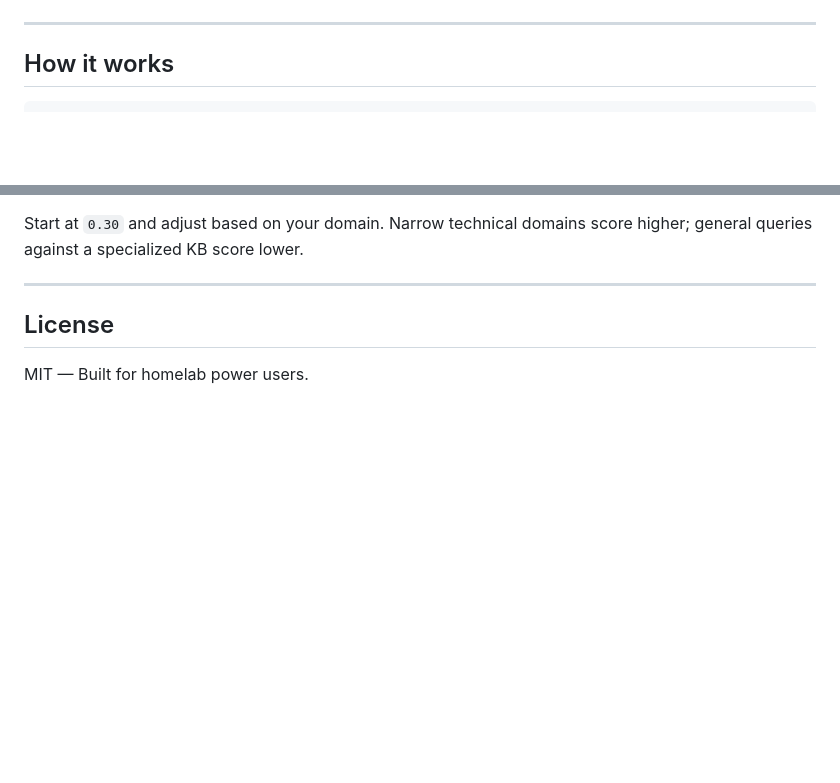
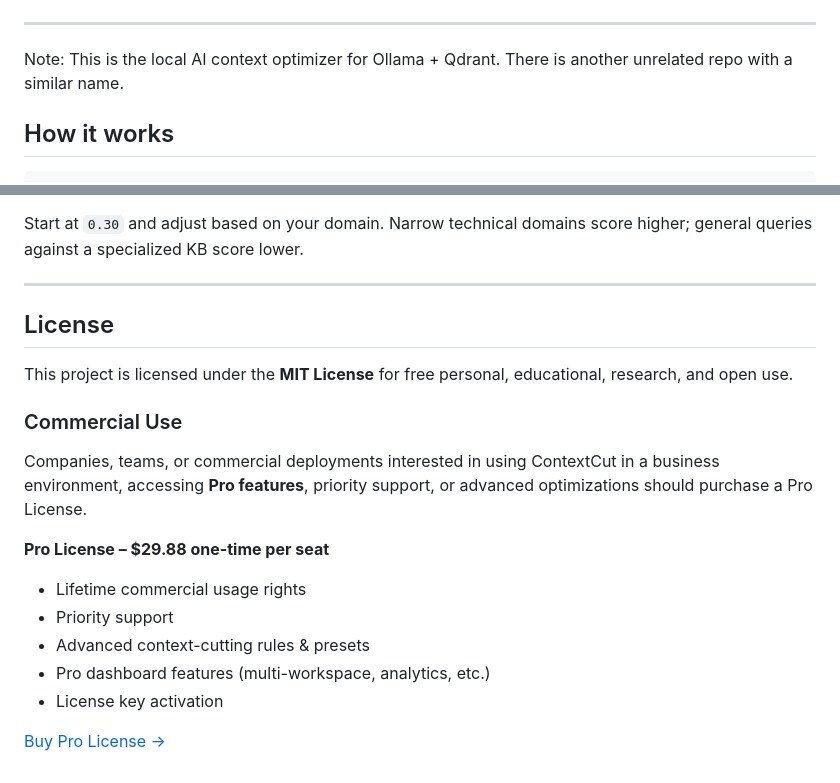
Before and after one commit to StevoKeano/ContextCut-PRO, a Markdown page: README.md, 2 parts joined by grey strips. Drawn GitHub-style; blank space fills up the shorter version.

Commit message:
Commercial use and MIT license

```diff
--- a/README.md
+++ b/README.md
@@ -27,6 +27,8 @@ Most RAG implementations stuff your entire knowledge base into every prompt. Con
 ![alt text](dashboard.png)
 
 ---
+
+Note: This is the local AI context optimizer for Ollama + Qdrant. There is another unrelated repo with a similar name.
 
 ## How it works
 
@@ -161,4 +163,18 @@ Start at `0.30` and adjust based on your domain. Narrow technical domains score
 
 ## License
 
-MIT — Built for homelab power users.
+This project is licensed under the **MIT License** for free personal, educational, research, and open use.
+
+### Commercial Use
+
+Companies, teams, or commercial deployments interested in using ContextCut in a business environment, accessing **Pro features**, priority support, or advanced optimizations should purchase a Pro License.
+
+**Pro License – $29.88 one-time per seat**
+
+- Lifetime commercial usage rights
+- Priority support
+- Advanced context-cutting rules & presets
+- Pro dashboard features (multi-workspace, analytics, etc.)
+- License key activation
+
+[Buy Pro License →](https://your-gumroad-link.com/l/contextcut-pro)
```
